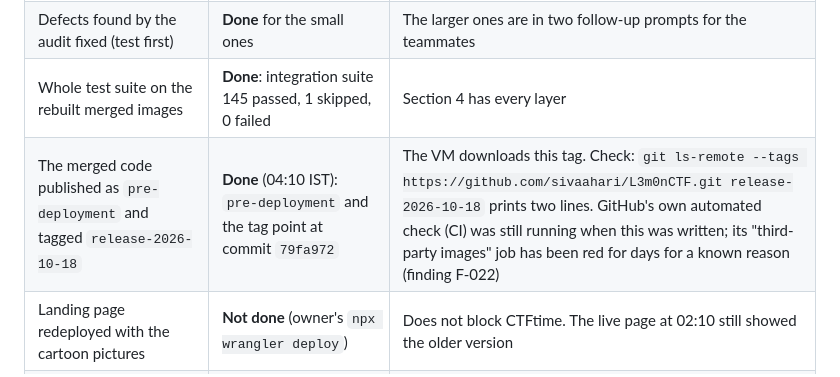
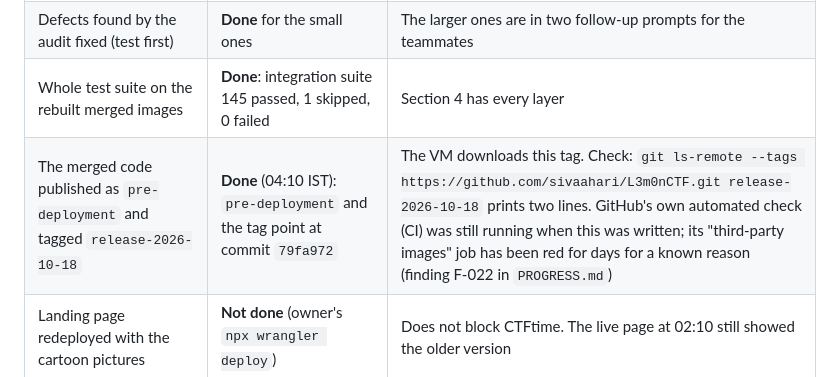
Before and after one commit to sivaahari/L3m0nCTF, a Markdown page: docs/deploy/go-live-progress.md, the part around the change. GitHub-like rendering.

Commit message:
docs: the progress record points the CI note at PROGRESS.md

```diff
--- a/docs/deploy/go-live-progress.md
+++ b/docs/deploy/go-live-progress.md
@@ -18,7 +18,7 @@ Last updated: 2026-10-18 04:15 IST by the lead engineer (an AI assistant). **Upd
 | The three teammate branches (`feat/instancer`, `feat/identity`, `feat/operations`) audited and merged | **Done** on the branch `integration/2026-10-18` | No merge conflicts. The audit is `docs/deploy/audit-2026-10-18.md` |
 | Defects found by the audit fixed (test first) | **Done** for the small ones | The larger ones are in two follow-up prompts for the teammates |
 | Whole test suite on the rebuilt merged images | **Done**: integration suite 145 passed, 1 skipped, 0 failed | Section 4 has every layer |
-| The merged code published as `pre-deployment` and tagged `release-2026-10-18` | **Done** (04:10 IST): `pre-deployment` and the tag point at commit `79fa972` | The VM downloads this tag. Check: `git ls-remote --tags https://github.com/sivaahari/L3m0nCTF.git release-2026-10-18` prints two lines. GitHub's own automated check (CI) was still running when this was written; its "third-party images" job has been red for days for a known reason (finding F-022) |
+| The merged code published as `pre-deployment` and tagged `release-2026-10-18` | **Done** (04:10 IST): `pre-deployment` and the tag point at commit `79fa972` | The VM downloads this tag. Check: `git ls-remote --tags https://github.com/sivaahari/L3m0nCTF.git release-2026-10-18` prints two lines. GitHub's own automated check (CI) was still running when this was written; its "third-party images" job has been red for days for a known reason (finding F-022 in `PROGRESS.md`) |
 | Landing page redeployed with the cartoon pictures | **Not done** (owner's `npx wrangler deploy`) | Does not block CTFtime. The live page at 02:10 still showed the older version |
 | Hosting: Google Cloud project, network, firewall, VM | Not started | Part 2 of the runbook |
 | Hosting: Cloudflare certificates, DNS, rules, Access | Not started | Part 3. **Open question: who holds the Cloudflare login for `l3m0nctf.xyz`?** |
```
